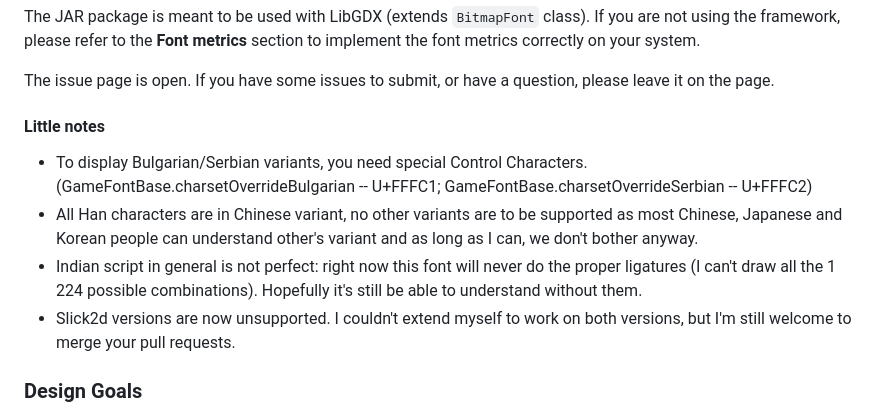
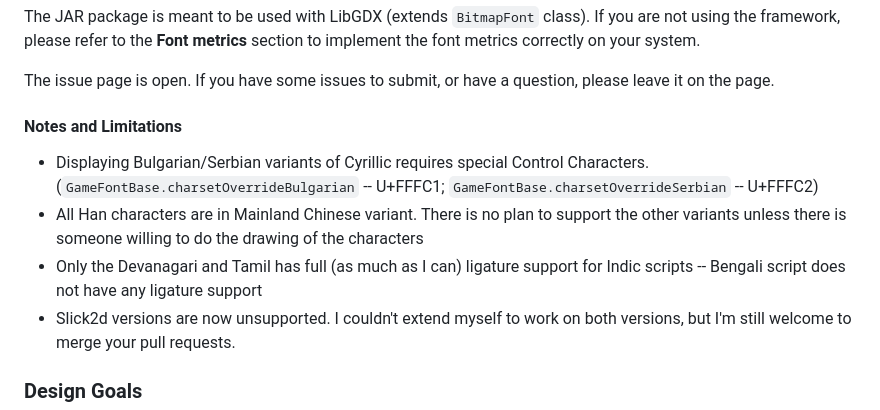
Before and after one commit to curioustorvald/Terrarum-sans-bitmap, a Markdown page: README.md, the part around one of its changes. GitHub-like rendering.

```diff
--- a/README.md
+++ b/README.md
@@ -8,10 +8,10 @@
 
 The issue page is open. If you have some issues to submit, or have a question, please leave it on the page.
 
-#### Little notes
-- To display Bulgarian/Serbian variants, you need special Control Characters. (GameFontBase.charsetOverrideBulgarian -- U+FFFC1; GameFontBase.charsetOverrideSerbian -- U+FFFC2)
-- All Han characters are in Chinese variant, no other variants are to be supported as most Chinese, Japanese and Korean people can understand other's variant and as long as I can, we don't bother anyway.
-- Indian script in general is not perfect: right now this font will never do the proper ligatures (I can't draw all the 1 224 possible combinations). Hopefully it's still be able to understand without them.
+#### Notes and Limitations
+- Displaying Bulgarian/Serbian variants of Cyrillic requires special Control Characters. (`GameFontBase.charsetOverrideBulgarian` -- U+FFFC1; `GameFontBase.charsetOverrideSerbian` -- U+FFFC2)
+- All Han characters are in Mainland Chinese variant. There is no plan to support the other variants unless there is someone willing to do the drawing of the characters
+- Only the Devanagari and Tamil has full (as much as I can) ligature support for Indic scripts -- Bengali script does not have any ligature support
 - Slick2d versions are now unsupported. I couldn't extend myself to work on both versions, but I'm still welcome to merge your pull requests.
 
 ### Design Goals
```
Also changed, not shown: other parts of README.md (+6 -39 lines).
